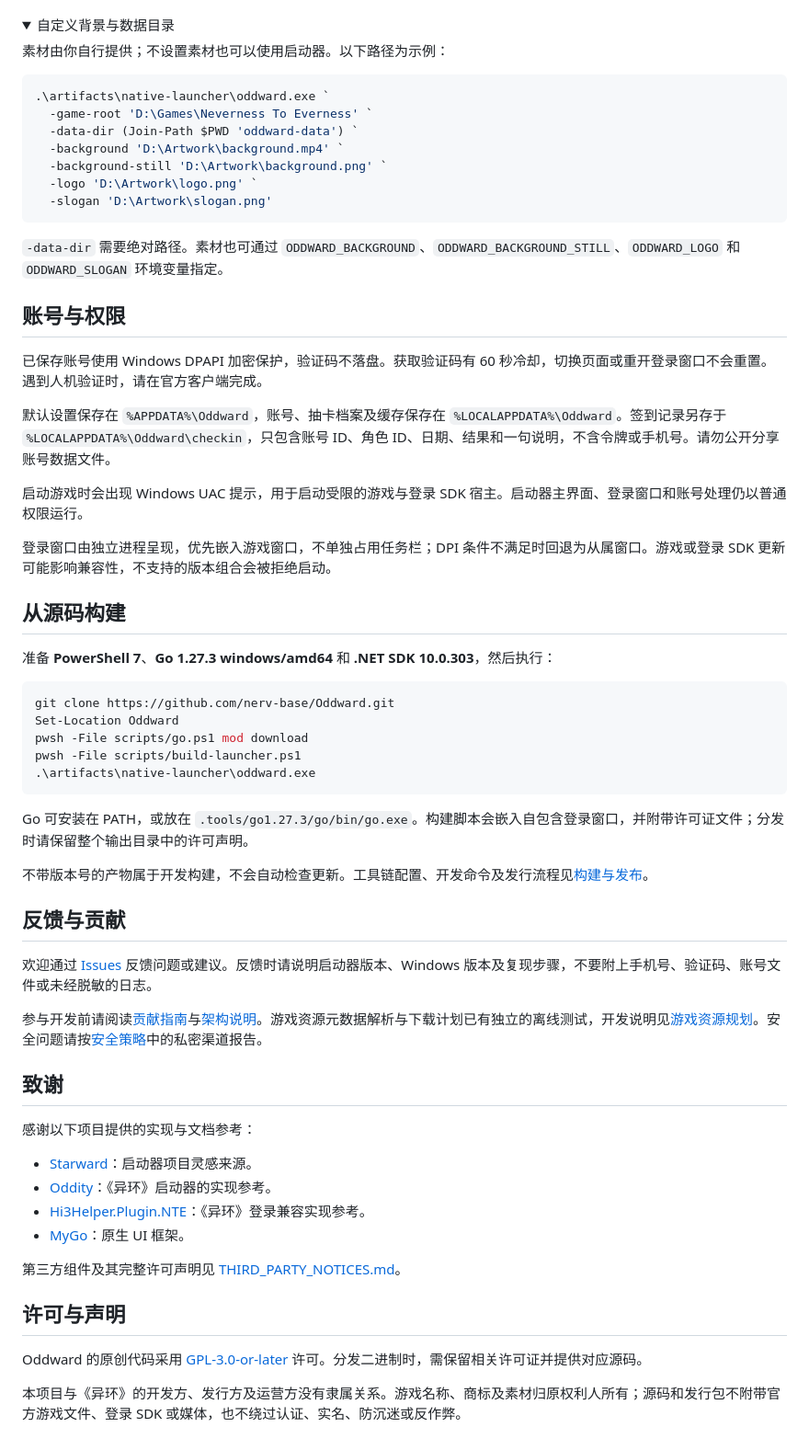
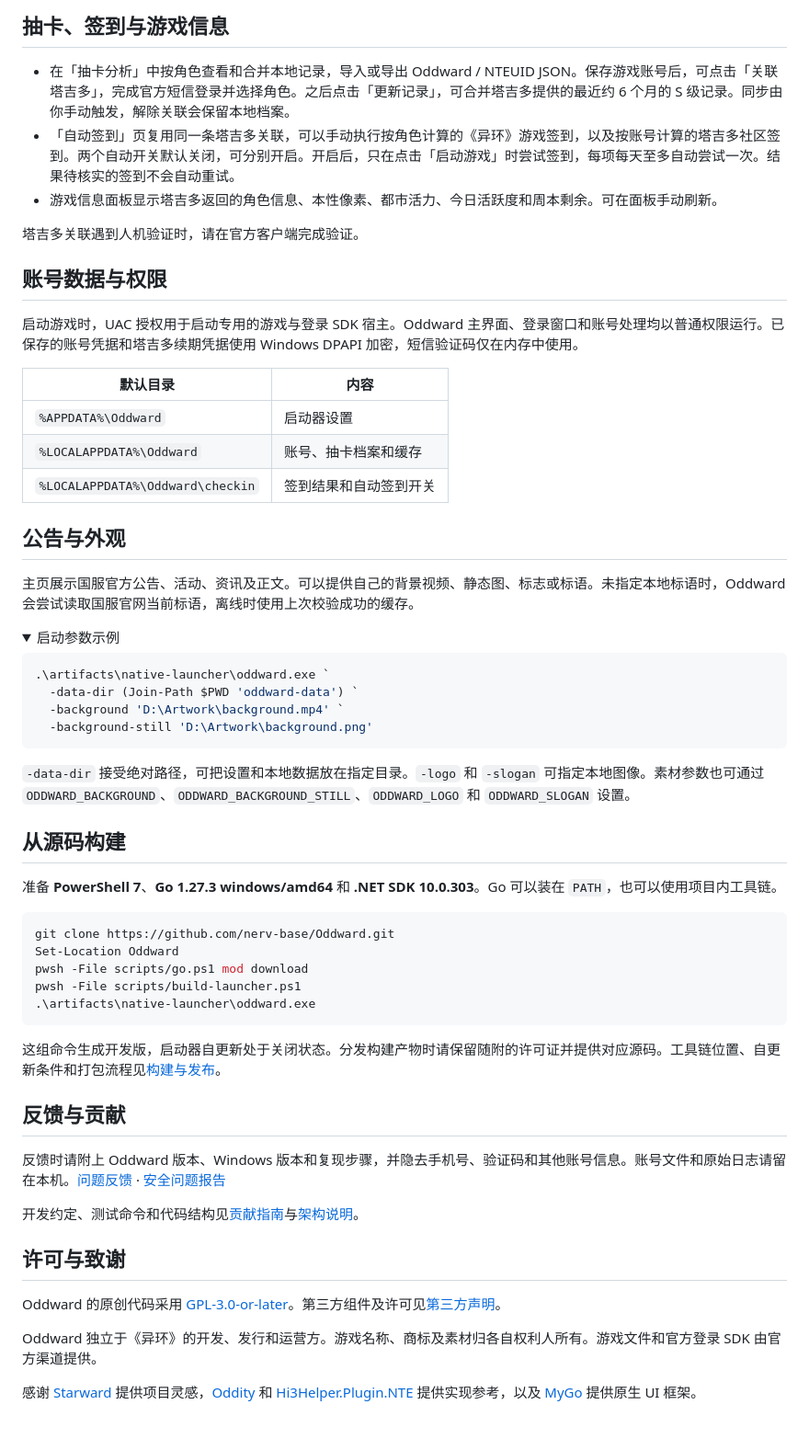
Before and after one commit to nerv-base/Oddward, a Markdown page: README.md, the part around one of its changes. Shown at 92% size. Drawn GitHub-style; folded sections open.

````diff
--- a/README.md
+++ b/README.md
@@ -45,36 +42,42 @@ Oddward 面向《异环》国服官方渠道，将游戏启动、账号管理、
+## 抽卡、签到与游戏信息
+
+- 在「抽卡分析」中按角色查看和合并本地记录，导入或导出 Oddward / NTEUID JSON。保存游戏账号后，可点击「关联塔吉多」，完成官方短信登录并选择角色。之后点击「更新记录」，可合并塔吉多提供的最近约 6 个月的 S 级记录。同步由你手动触发，解除关联会保留本地档案。
+- 「自动签到」页复用同一条塔吉多关联，可以手动执行按角色计算的《异环》游戏签到，以及按账号计算的塔吉多社区签到。两个自动开关默认关闭，可分别开启。开启后，只在点击「启动游戏」时尝试签到，每项每天至多自动尝试一次。结果待核实的签到不会自动重试。
+- 游戏信息面板显示塔吉多返回的角色信息、本性像素、都市活力、今日活跃度和周本剩余。可在面板手动刷新。
+
+塔吉多关联遇到人机验证时，请在官方客户端完成验证。
+
+## 账号数据与权限
+
+启动游戏时，UAC 授权用于启动专用的游戏与登录 SDK 宿主。Oddward 主界面、登录窗口和账号处理均以普通权限运行。已保存的账号凭据和塔吉多续期凭据使用 Windows DPAPI 加密，短信验证码仅在内存中使用。
+
+| 默认目录 | 内容 |
+|---|---|
+| `%APPDATA%\Oddward` | 启动器设置 |
+| `%LOCALAPPDATA%\Oddward` | 账号、抽卡档案和缓存 |
+| `%LOCALAPPDATA%\Oddward\checkin` | 签到结果和自动签到开关 |
+
+## 公告与外观
+
+主页展示国服官方公告、活动、资讯及正文。可以提供自己的背景视频、静态图、标志或标语。未指定本地标语时，Oddward 会尝试读取国服官网当前标语，离线时使用上次校验成功的缓存。
 
 <details>
-<summary>自定义背景与数据目录</summary>
-
-素材由你自行提供；不设置素材也可以使用启动器。以下路径为示例：
+<summary>启动参数示例</summary>
 
 ```powershell
 .\artifacts\native-launcher\oddward.exe `
-  -game-root 'D:\Games\Neverness To Everness' `
   -data-dir (Join-Path $PWD 'oddward-data') `
   -background 'D:\Artwork\background.mp4' `
-  -background-still 'D:\Artwork\background.png' `
-  -logo 'D:\Artwork\logo.png' `
-  -slogan 'D:\Artwork\slogan.png'
+  -background-still 'D:\Artwork\background.png'
 ```
 
-`-data-dir` 需要绝对路径。素材也可通过 `ODDWARD_BACKGROUND`、`ODDWARD_BACKGROUND_STILL`、`ODDWARD_LOGO` 和 `ODDWARD_SLOGAN` 环境变量指定。
+`-data-dir` 接受绝对路径，可把设置和本地数据放在指定目录。`-logo` 和 `-slogan` 可指定本地图像。素材参数也可通过 `ODDWARD_BACKGROUND`、`ODDWARD_BACKGROUND_STILL`、`ODDWARD_LOGO` 和 `ODDWARD_SLOGAN` 设置。
 
 </details>
 
-## 账号与权限
-
-已保存账号使用 Windows DPAPI 加密保护，验证码不落盘。获取验证码有 60 秒冷却，切换页面或重开登录窗口不会重置。遇到人机验证时，请在官方客户端完成。
-
-默认设置保存在 `%APPDATA%\Oddward`，账号、抽卡档案及缓存保存在 `%LOCALAPPDATA%\Oddward`。签到记录另存于 `%LOCALAPPDATA%\Oddward\checkin`，只包含账号 ID、角色 ID、日期、结果和一句说明，不含令牌或手机号。请勿公开分享账号数据文件。
-
-启动游戏时会出现 Windows UAC 提示，用于启动受限的游戏与登录 SDK 宿主。启动器主界面、登录窗口和账号处理仍以普通权限运行。
-
-登录窗口由独立进程呈现，优先嵌入游戏窗口，不单独占用任务栏；DPI 条件不满足时回退为从属窗口。游戏或登录 SDK 更新可能影响兼容性，不支持的版本组合会被拒绝启动。
-
 ## 从源码构建
 
-准备 **PowerShell 7**、**Go 1.27.3 windows/amd64** 和 **.NET SDK 10.0.303**，然后执行：
+准备 **PowerShell 7**、**Go 1.27.3 windows/amd64** 和 **.NET SDK 10.0.303**。Go 可以装在 `PATH`，也可以使用项目内工具链。
 
 ```powershell
 git clone https://github.com/nerv-base/Oddward.git
@@ -84,29 +87,18 @@ pwsh -File scripts/build-launcher.ps1
 .\artifacts\native-launcher\oddward.exe
 ```
 
-Go 可安装在 PATH，或放在 `.tools/go1.27.3/go/bin/go.exe`。构建脚本会嵌入自包含登录窗口，并附带许可证文件；分发时请保留整个输出目录中的许可声明。
-
-不带版本号的产物属于开发构建，不会自动检查更新。工具链配置、开发命令及发行流程见[构建与发布](docs/building.md)。
+这组命令生成开发版，启动器自更新处于关闭状态。分发构建产物时请保留随附的许可证并提供对应源码。工具链位置、自更新条件和打包流程见[构建与发布](docs/building.md)。
 
 ## 反馈与贡献
 
-欢迎通过 [Issues](https://github.com/nerv-base/Oddward/issues) 反馈问题或建议。反馈时请说明启动器版本、Windows 版本及复现步骤，不要附上手机号、验证码、账号文件或未经脱敏的日志。
+反馈时请附上 Oddward 版本、Windows 版本和复现步骤，并隐去手机号、验证码和其他账号信息。账号文件和原始日志请留在本机。[问题反馈](https://github.com/nerv-base/Oddward/issues) · [安全问题报告](SECURITY.md)
 
-参与开发前请阅读[贡献指南](CONTRIBUTING.md)与[架构说明](docs/architecture.md)。游戏资源元数据解析与下载计划已有独立的离线测试，开发说明见[游戏资源规划](docs/architecture.md#游戏资源规划)。安全问题请按[安全策略](SECURITY.md)中的私密渠道报告。
+开发约定、测试命令和代码结构见[贡献指南](CONTRIBUTING.md)与[架构说明](docs/architecture.md)。
 
-## 致谢
+## 许可与致谢
 
-感谢以下项目提供的实现与文档参考：
+Oddward 的原创代码采用 [GPL-3.0-or-later](LICENSE)。第三方组件及许可见[第三方声明](THIRD_PARTY_NOTICES.md)。
 
-- [Starward](https://github.com/Scighost/Starward)：启动器项目灵感来源。
-- [Oddity](https://git.miprota.cc/Oddity/Oddity)：《异环》启动器的实现参考。
-- [Hi3Helper.Plugin.NTE](https://github.com/maxinglo/Hi3Helper.Plugin.NTE)：《异环》登录兼容实现参考。
-- [MyGo](https://github.com/egoist/mygo)：原生 UI 框架。
+Oddward 独立于《异环》的开发、发行和运营方。游戏名称、商标及素材归各自权利人所有。游戏文件和官方登录 SDK 由官方渠道提供。
 
-第三方组件及其完整许可声明见 [THIRD_PARTY_NOTICES.md](THIRD_PARTY_NOTICES.md)。
-
-## 许可与声明
-
-Oddward 的原创代码采用 [GPL-3.0-or-later](LICENSE) 许可。分发二进制时，需保留相关许可证并提供对应源码。
-
-本项目与《异环》的开发方、发行方及运营方没有隶属关系。游戏名称、商标及素材归原权利人所有；源码和发行包不附带官方游戏文件、登录 SDK 或媒体，也不绕过认证、实名、防沉迷或反作弊。
+感谢 [Starward](https://github.com/Scighost/Starward) 提供项目灵感，[Oddity](https://git.miprota.cc/Oddity/Oddity) 和 [Hi3Helper.Plugin.NTE](https://github.com/maxinglo/Hi3Helper.Plugin.NTE) 提供实现参考，以及 [MyGo](https://github.com/egoist/mygo) 提供原生 UI 框架。
````
Also changed, not shown: other parts of README.md (+25 -28 lines), docs/screenshots/checkin.png (added), docs/screenshots/download.png (added), docs/screenshots/home.png (added), docs/screenshots/wish.png (added), 1 other file.
